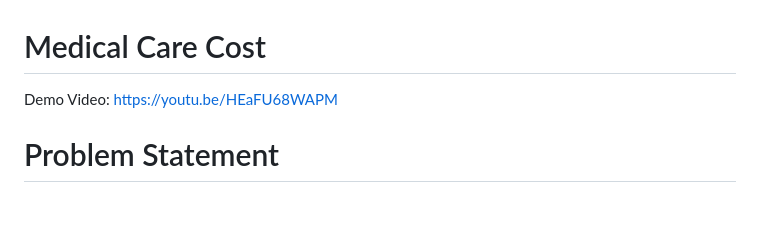
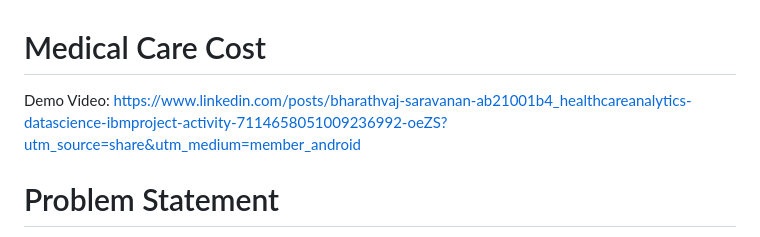
Before and after one commit to BHARATHVAJSARAVANAN/Medical-Care-Cost-Analysis-, a Markdown page: README.md, the part around the change. Rendered like a GitHub page; blank space fills up the shorter version.

```diff
--- a/README.md
+++ b/README.md
@@ -1,6 +1,6 @@
 # Medical Care Cost
 
-Demo Video: https://youtu.be/HEaFU68WAPM
+Demo Video: https://www.linkedin.com/posts/bharathvaj-saravanan-ab21001b4_healthcareanalytics-datascience-ibmproject-activity-7114658051009236992-oeZS?utm_source=share&utm_medium=member_android
 
 # Problem Statement
 
```
